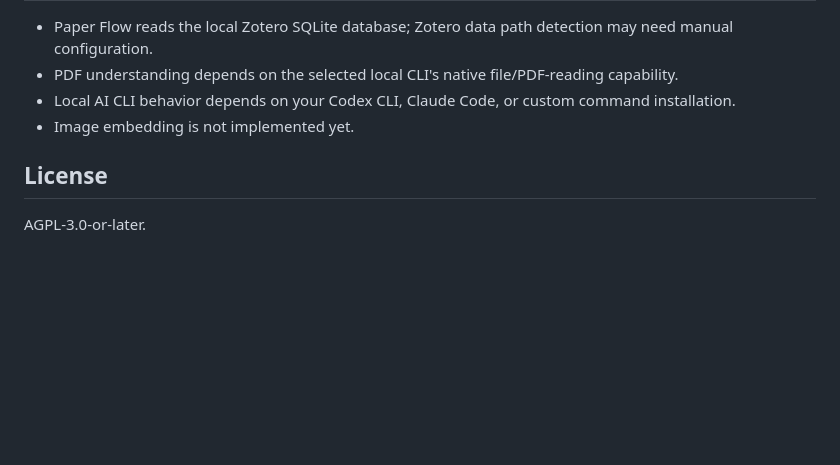
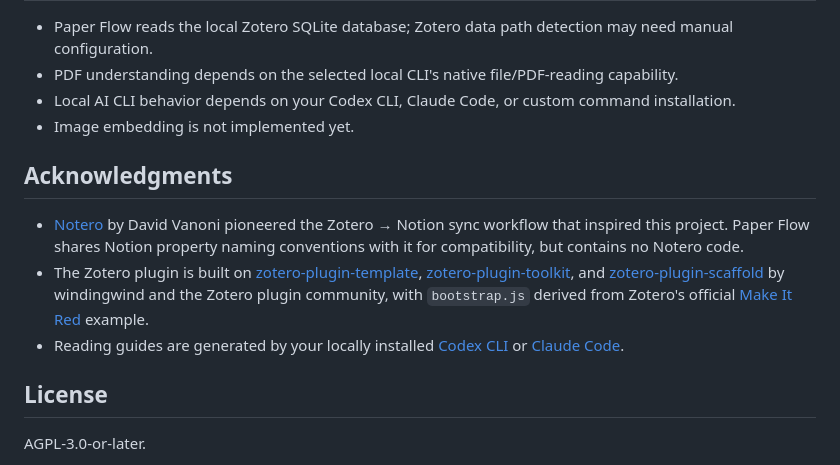
Before and after one commit to LockFaiz/paper-notion-flow, a Markdown page: README.md, the part around the change. Drawn GitHub-style; blank space fills up the shorter version.

Commit message:
docs: acknowledge Notero (inspiration), zotero plugin template/toolkit, Make It Red

```diff
--- a/README.md
+++ b/README.md
@@ -504,6 +504,12 @@ Do not commit:
 - Local AI CLI behavior depends on your Codex CLI, Claude Code, or custom command installation.
 - Image embedding is not implemented yet.
 
+## Acknowledgments
+
+- [Notero](https://github.com/dvanoni/notero) by David Vanoni pioneered the Zotero → Notion sync workflow that inspired this project. Paper Flow shares Notion property naming conventions with it for compatibility, but contains no Notero code.
+- The Zotero plugin is built on [zotero-plugin-template](https://github.com/windingwind/zotero-plugin-template), [zotero-plugin-toolkit](https://github.com/windingwind/zotero-plugin-toolkit), and [zotero-plugin-scaffold](https://github.com/northword/zotero-plugin-scaffold) by windingwind and the Zotero plugin community, with `bootstrap.js` derived from Zotero's official [Make It Red](https://github.com/zotero/make-it-red) example.
+- Reading guides are generated by your locally installed [Codex CLI](https://github.com/openai/codex) or [Claude Code](https://docs.anthropic.com/en/docs/claude-code).
+
 ## License
 
 AGPL-3.0-or-later.
```
Also changed, not shown: README.zh-CN.md (+6 -0 lines).
